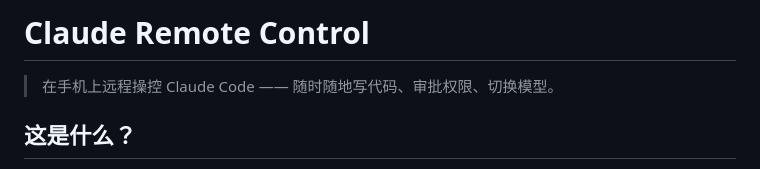
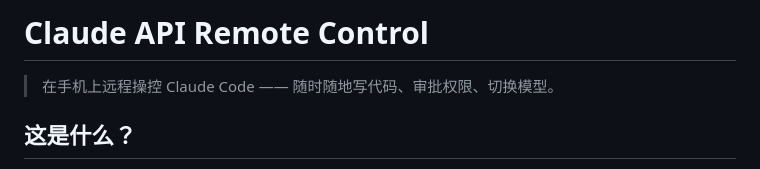
Before and after one commit to RioArisk/claudecode_api_RemoteControl, a Markdown page: README.md, the part around the change. Rendered like a GitHub page.

```diff
--- a/README.md
+++ b/README.md
@@ -1,4 +1,4 @@
-# Claude Remote Control
+# Claude API Remote Control
 
 > 在手机上远程操控 Claude Code —— 随时随地写代码、审批权限、切换模型。
 
```
